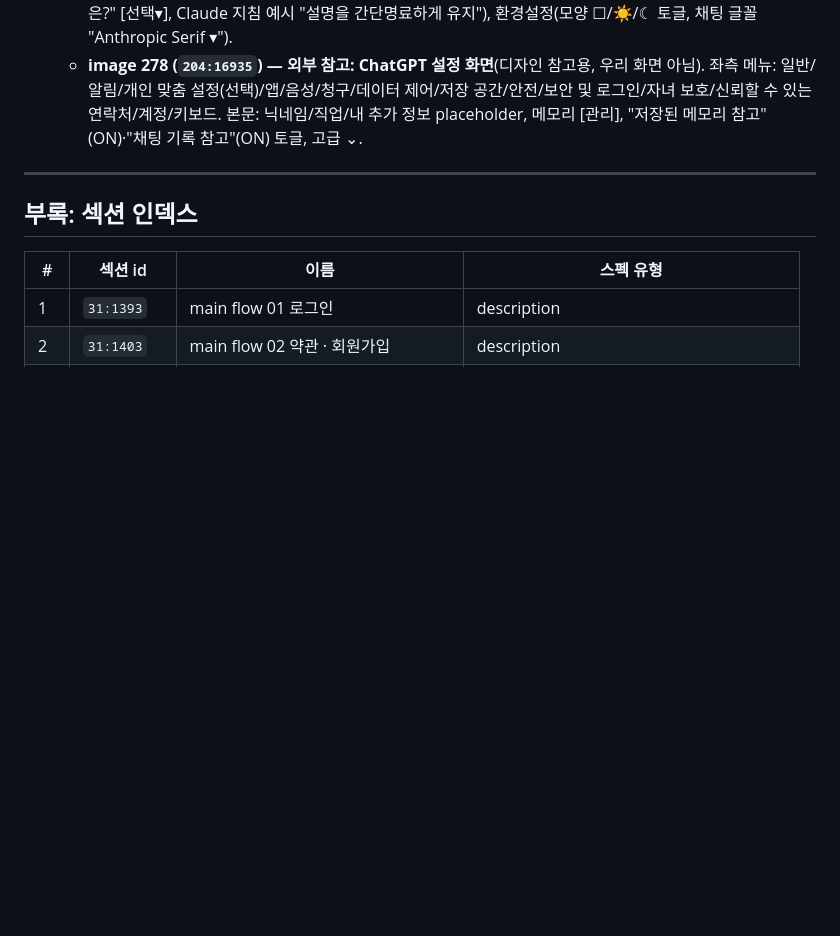
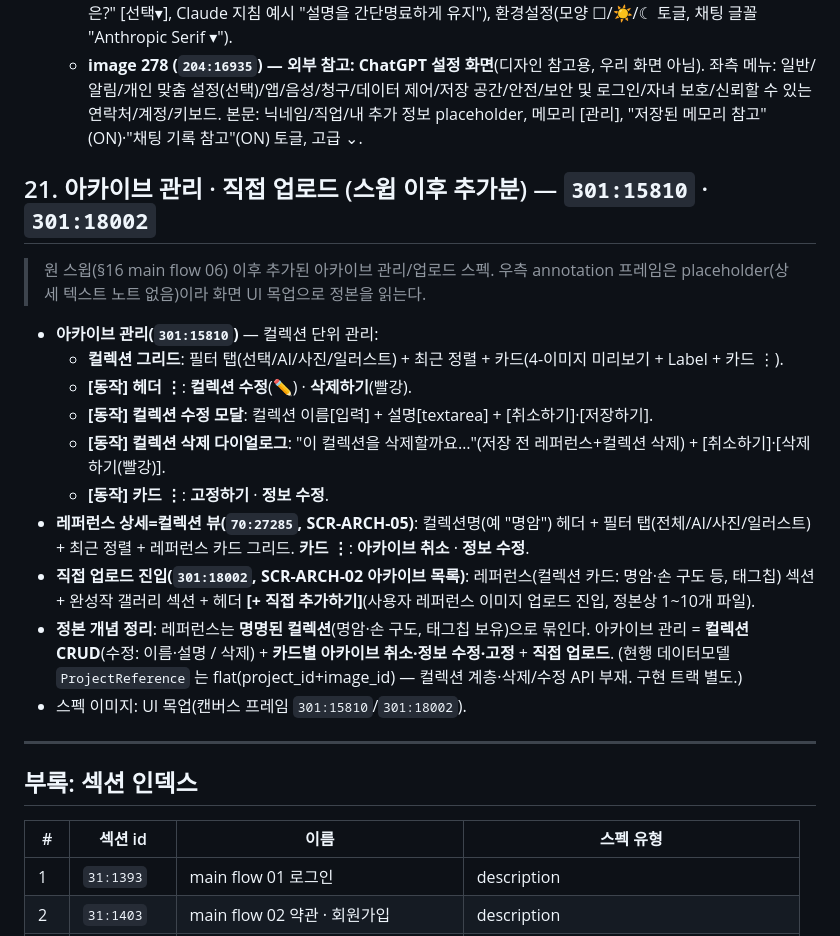
Before and after one commit to DraWeTeam/drawe, a Markdown page: docs/figma-spec-compendium.md, the part around the change. GitHub-like rendering; blank space fills up the shorter version.

Commit message:
docs(figma): compendium §21 — 아카이브 관리·직접 업로드 (301:15810·301:18002)
스윕 이후 추가된 아카이브 관리 스펙 수집: 컬렉션 CRUD(수정 모달[이름·설명]·삭제 다이얼로그),
카드 ⋮(아카이브 취소·정보 수정·고정), 직접 추가하기(사용자 레퍼런스 업로드 1~10개), ARCH-05
레퍼런스 상세=컬렉션 뷰(70:27285). 정본 개념: 레퍼런스는 명명된 컬렉션으로 묶임(현행 ProjectReference
flat — 컬렉션 계층·삭제/수정 API 부재).

Co-Authored-By: Claude Opus 4.8 (1M context) <noreply@anthropic.com>

```diff
--- a/docs/figma-spec-compendium.md
+++ b/docs/figma-spec-compendium.md
@@ -327,6 +327,21 @@
   - **image 277 (`204:16932`) — 외부 참고: Claude 설정 화면**(디자인 참고용, 우리 화면 아님). 좌측 메뉴: 설정/일반(선택)/계정/개인정보보호/결제/사용량/기능/커넥터/Claude Code/Chrome용 Claude. 본문: 프로필(아바타 [D], 성명 "DraWe", "Claude가 어떻게 불러드릴까요?" "DraWe", "귀하의 업무를 가장 잘 설명하는 것은?" [선택▾], Claude 지침 예시 "설명을 간단명료하게 유지"), 환경설정(모양 ☐/☀/☾ 토글, 채팅 글꼴 "Anthropic Serif ▾").
   - **image 278 (`204:16935`) — 외부 참고: ChatGPT 설정 화면**(디자인 참고용, 우리 화면 아님). 좌측 메뉴: 일반/알림/개인 맞춤 설정(선택)/앱/음성/청구/데이터 제어/저장 공간/안전/보안 및 로그인/자녀 보호/신뢰할 수 있는 연락처/계정/키보드. 본문: 닉네임/직업/내 추가 정보 placeholder, 메모리 [관리], "저장된 메모리 참고"(ON)·"채팅 기록 참고"(ON) 토글, 고급 ⌄.
 
+## 21. 아카이브 관리 · 직접 업로드 (스윕 이후 추가분) — `301:15810` · `301:18002`
+
+> 원 스윕(§16 main flow 06) 이후 추가된 아카이브 관리/업로드 스펙. 우측 annotation 프레임은 placeholder(상세 텍스트 노트 없음)이라 화면 UI 목업으로 정본을 읽는다.
+
+- **아카이브 관리(`301:15810`)** — 컬렉션 단위 관리:
+  - **컬렉션 그리드**: 필터 탭(선택/AI/사진/일러스트) + 최근 정렬 + 카드(4-이미지 미리보기 + Label + 카드 ⋮).
+  - **[동작] 헤더 ⋮**: **컬렉션 수정**(✏️) · **삭제하기**(빨강).
+  - **[동작] 컬렉션 수정 모달**: 컬렉션 이름[입력] + 설명[textarea] + [취소하기]·[저장하기].
+  - **[동작] 컬렉션 삭제 다이얼로그**: "이 컬렉션을 삭제할까요…"(저장 전 레퍼런스+컬렉션 삭제) + [취소하기]·[삭제하기(빨강)].
+  - **[동작] 카드 ⋮**: **고정하기** · **정보 수정**.
+- **레퍼런스 상세=컬렉션 뷰(`70:27285`, SCR-ARCH-05)**: 컬렉션명(예 "명암") 헤더 + 필터 탭(전체/AI/사진/일러스트) + 최근 정렬 + 레퍼런스 카드 그리드. **카드 ⋮**: **아카이브 취소** · **정보 수정**.
+- **직접 업로드 진입(`301:18002`, SCR-ARCH-02 아카이브 목록)**: 레퍼런스(컬렉션 카드: 명암·손 구도 등, 태그칩) 섹션 + 완성작 갤러리 섹션 + 헤더 **[+ 직접 추가하기]**(사용자 레퍼런스 이미지 업로드 진입, 정본상 1~10개 파일).
+- **정본 개념 정리**: 레퍼런스는 **명명된 컬렉션**(명암·손 구도, 태그칩 보유)으로 묶인다. 아카이브 관리 = **컬렉션 CRUD**(수정: 이름·설명 / 삭제) + **카드별 아카이브 취소·정보 수정·고정** + **직접 업로드**. (현행 데이터모델 `ProjectReference` 는 flat(project_id+image_id) — 컬렉션 계층·삭제/수정 API 부재. 구현 트랙 별도.)
+- 스펙 이미지: UI 목업(캔버스 프레임 `301:15810`/`301:18002`).
+
 ---
 
 ## 부록: 섹션 인덱스
```
